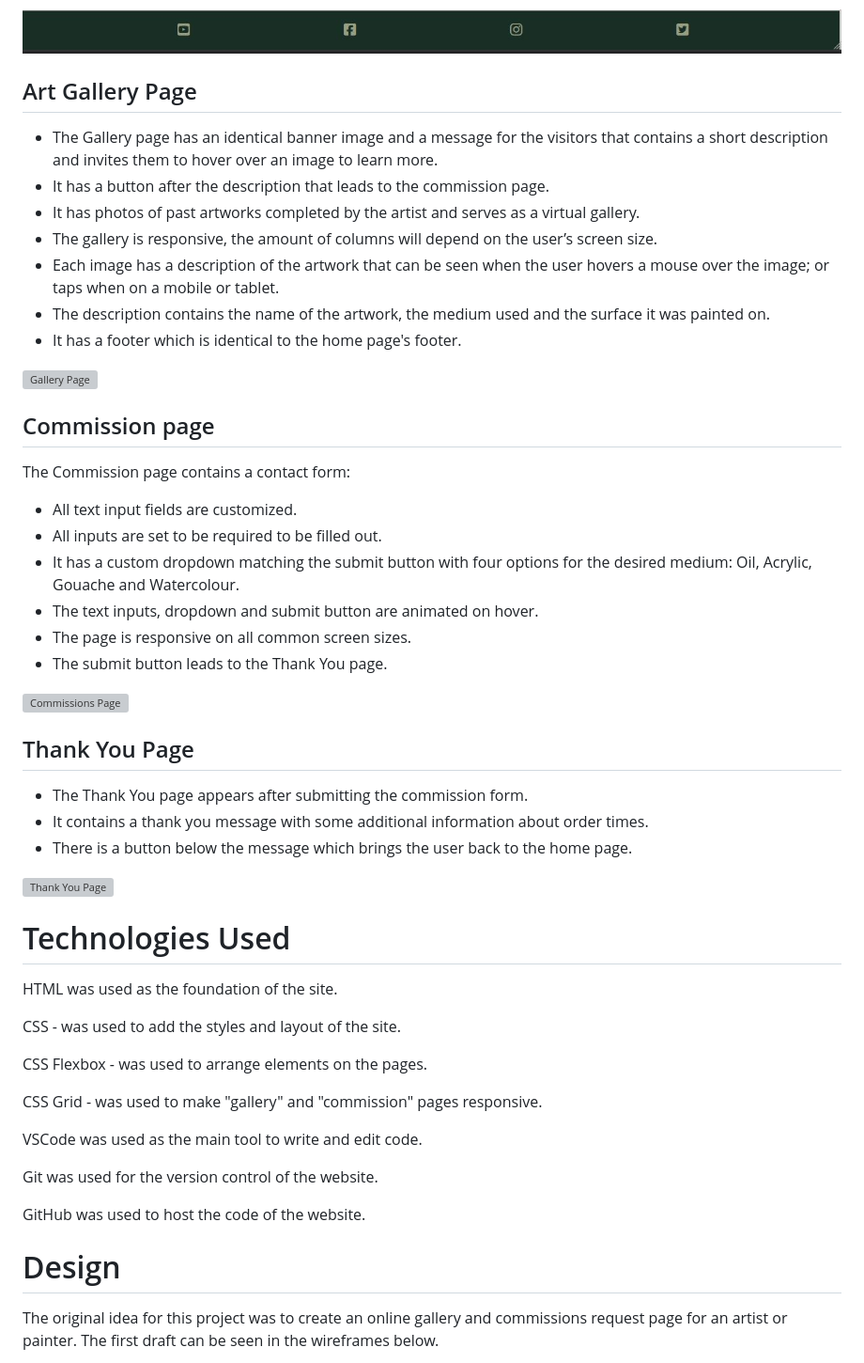
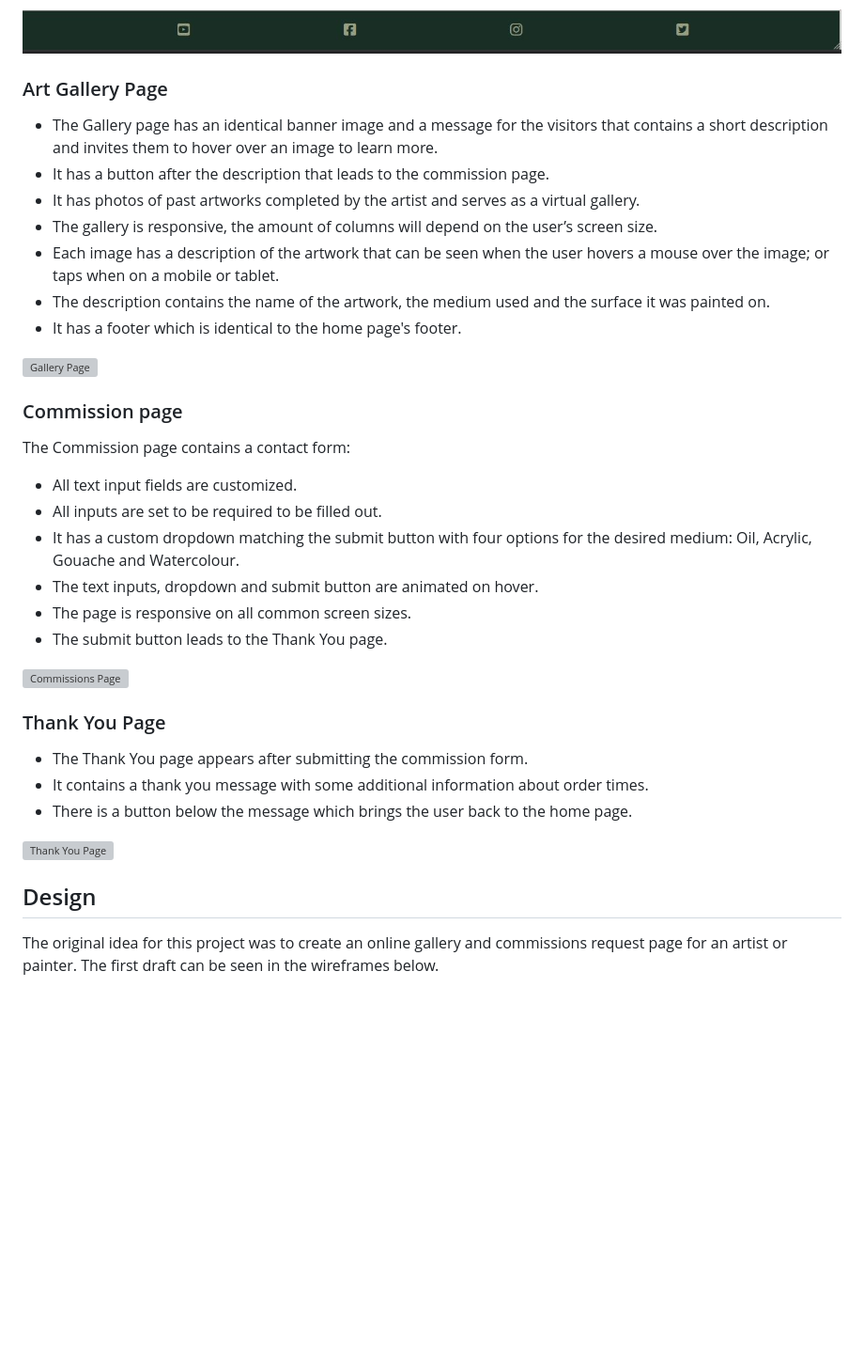
Before and after one commit to RachelfromIreland/the-artful-rachel, a Markdown page: README.md, the part around the change printed below. Shown: that part at 94% size. Rendered like a GitHub page; blank space fills up the shorter version; grey boxes are pictures that could not be loaded.

```diff
--- a/README.md
+++ b/README.md
@@ -91,7 +113,7 @@ The footer contains social media links that open in a new tab.
 
 ![Footer section](documents/footer.JPG)
 
-## Art Gallery Page
+### Art Gallery Page
 - The Gallery page has an identical banner image and a message for the visitors that contains a short description and invites them to hover over an image to learn more.
 - It has a button after the description that leads to the commission page.
 - It has photos of past artworks completed by the artist and serves as a virtual gallery.
@@ -102,7 +124,7 @@ The footer contains social media links that open in a new tab.
 
 ![Gallery Page](documents/gallery.jpg)
 
-## Commission page
+### Commission page
 The Commission page contains a contact form:
 - All text input fields are customized.
 - All inputs are set to be required to be filled out.
@@ -113,7 +135,7 @@ The Commission page contains a contact form:
 
 ![Commissions Page](documents/commissions.jpg)
 
-## Thank You Page
+### Thank You Page
 - The Thank You page appears after submitting the commission form.
 - It contains a thank you message with some additional information about order times.
 - There is a button below the message which brings the user back to the home page.
@@ -121,22 +143,9 @@ The Commission page contains a contact form:
 ![Thank You Page](documents/thanks-page.JPG)
 
 
-# Technologies Used
-HTML was used as the foundation of the site.
 
-CSS - was used to add the styles and layout of the site.
 
-CSS Flexbox - was used to arrange elements on the pages.
-
-CSS Grid - was used to make "gallery" and "commission" pages responsive.
-
-VSCode was used as the main tool to write and edit code.
-
-Git was used for the version control of the website.
-
-GitHub was used to host the code of the website.
-
-# Design
+## Design
 The original idea for this project was to create an online gallery and commissions request page for an artist or painter.  The first draft can be seen in the wireframes below.
 
 Original concept for Homepage:
```
Also changed, not shown: other parts of README.md (+55 -21 lines).
